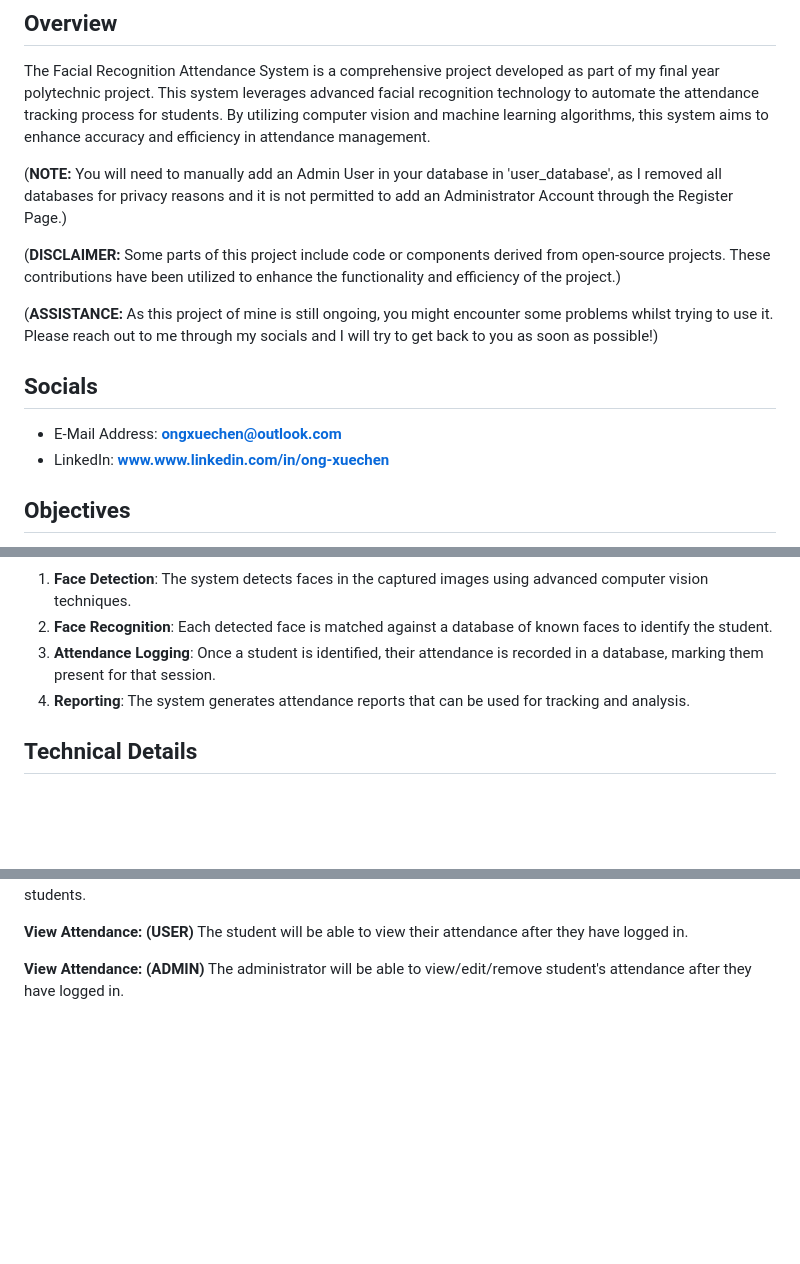
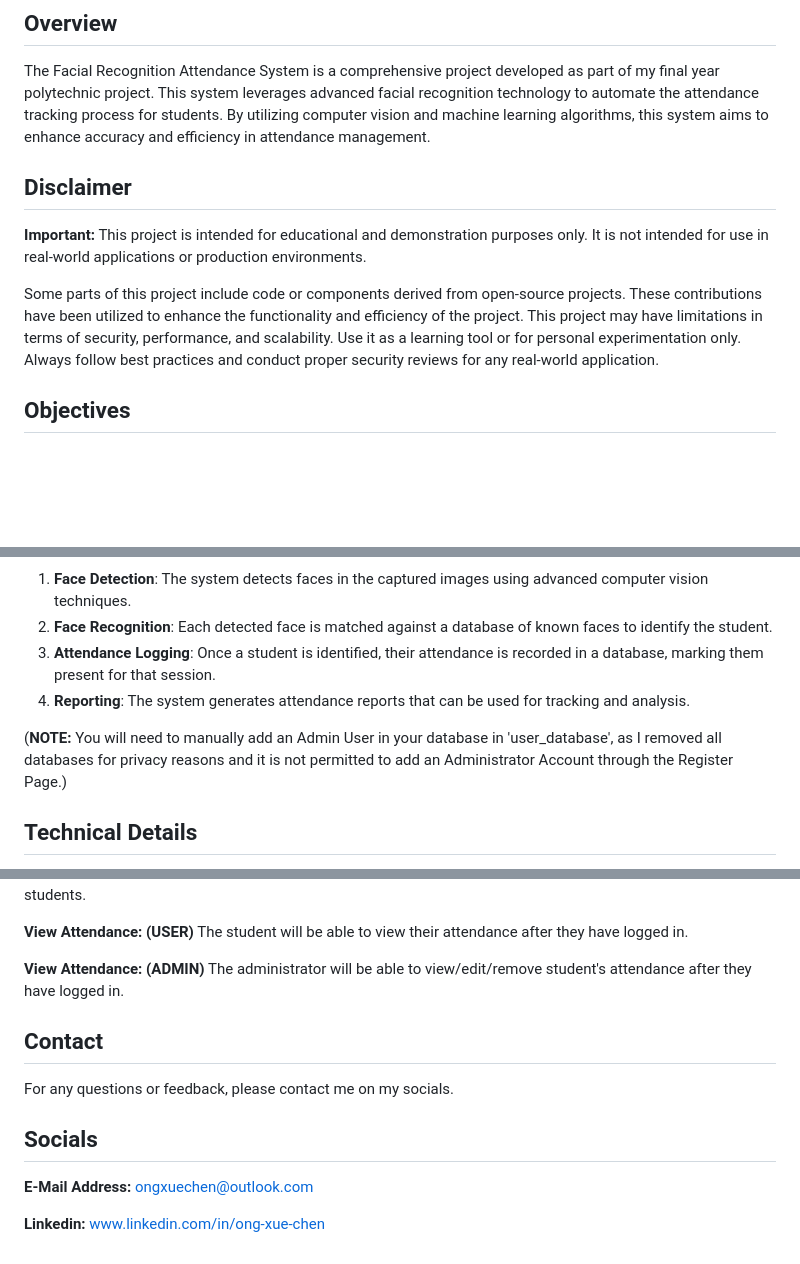
Before and after one commit to ong-xuechen/Facial-Recognition-Attendance-System, a Markdown page: README.md, 3 parts joined by grey strips. Rendered like a GitHub page; blank space fills up the shorter version.

```diff
--- a/README.md
+++ b/README.md
@@ -4,20 +4,10 @@
 
 The Facial Recognition Attendance System is a comprehensive project developed as part of my final year polytechnic project. This system leverages advanced facial recognition technology to automate the attendance tracking process for students. By utilizing computer vision and machine learning algorithms, this system aims to enhance accuracy and efficiency in attendance management.
 
-(**NOTE:** You will need to manually add an Admin User in your database in 'user_database', as I removed all databases for privacy reasons and it is not permitted to add an Administrator Account through the Register Page.)
+## Disclaimer
+**Important:** This project is intended for educational and demonstration purposes only. It is not intended for use in real-world applications or production environments.
 
-
-(**DISCLAIMER:** Some parts of this project include code or components derived from open-source projects. These contributions have been utilized to enhance the functionality and efficiency of the project.)
-
-(**ASSISTANCE:** As this project of mine is still ongoing, you might encounter some problems whilst trying to use it. Please reach out to me through my socials and I will try to get back to you as soon as possible!)
-
-
-## Socials
-
-- E-Mail Address: **ongxuechen@outlook.com**
-- LinkedIn: **www.www.linkedin.com/in/ong-xuechen**
-
-
+Some parts of this project include code or components derived from open-source projects. These contributions have been utilized to enhance the functionality and efficiency of the project. This project may have limitations in terms of security, performance, and scalability. Use it as a learning tool or for personal experimentation only. Always follow best practices and conduct proper security reviews for any real-world application.
 
 ## Objectives
 
@@ -34,6 +24,8 @@ The system operates by capturing real-time images of students as they enter the
 2. **Face Recognition**: Each detected face is matched against a database of known faces to identify the student.
 3. **Attendance Logging**: Once a student is identified, their attendance is recorded in a database, marking them present for that session.
 4. **Reporting**: The system generates attendance reports that can be used for tracking and analysis.
+
+(**NOTE:** You will need to manually add an Admin User in your database in 'user_database', as I removed all databases for privacy reasons and it is not permitted to add an Administrator Account through the Register Page.)
 
 ## Technical Details
 
@@ -82,3 +74,11 @@ To get started with this project, follow these steps:
 **View Attendance: (USER)** The student will be able to view their attendance after they have logged in.
 
 **View Attendance: (ADMIN)** The administrator will be able to view/edit/remove student's attendance after they have logged in.
+
+## Contact
+For any questions or feedback, please contact me on my socials.
+
+## Socials
+**E-Mail Address:** ongxuechen@outlook.com
+
+**Linkedin:** www.linkedin.com/in/ong-xue-chen
```
